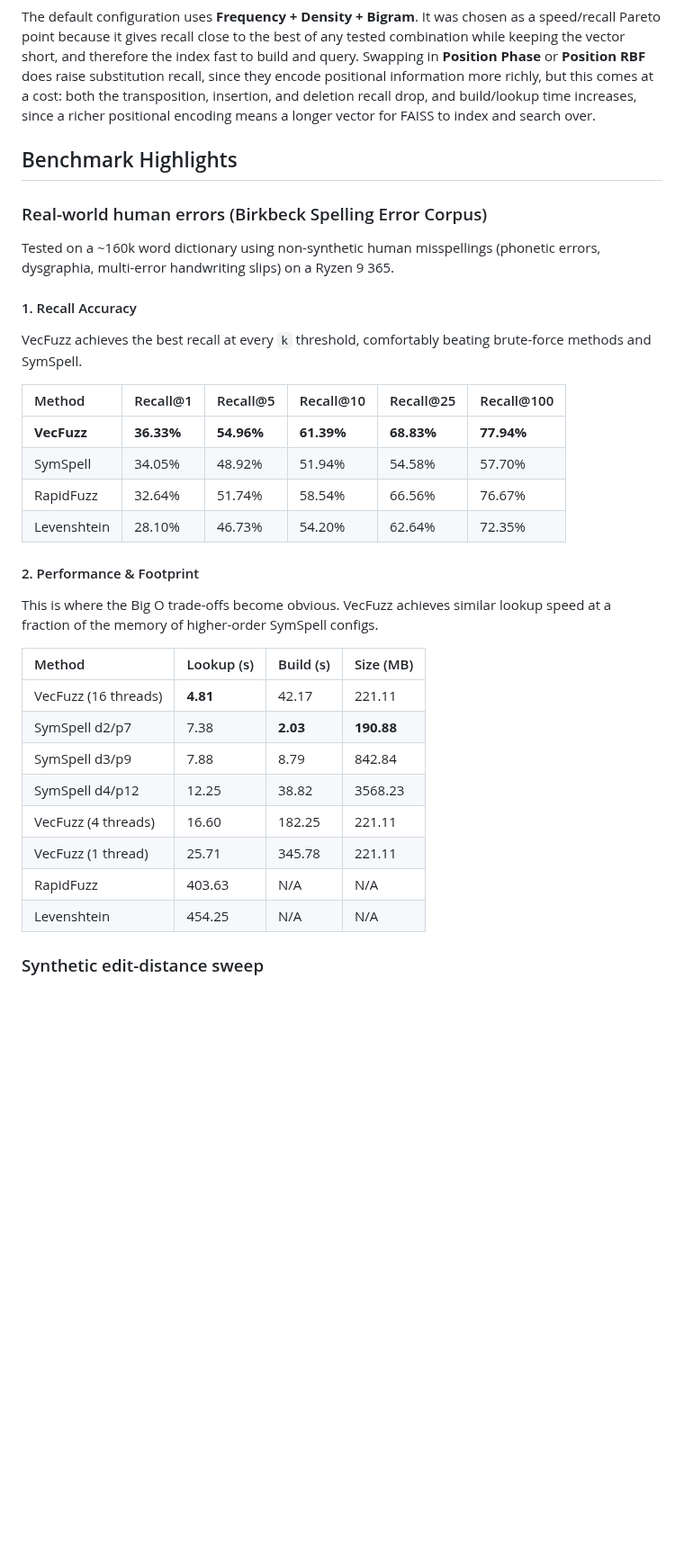
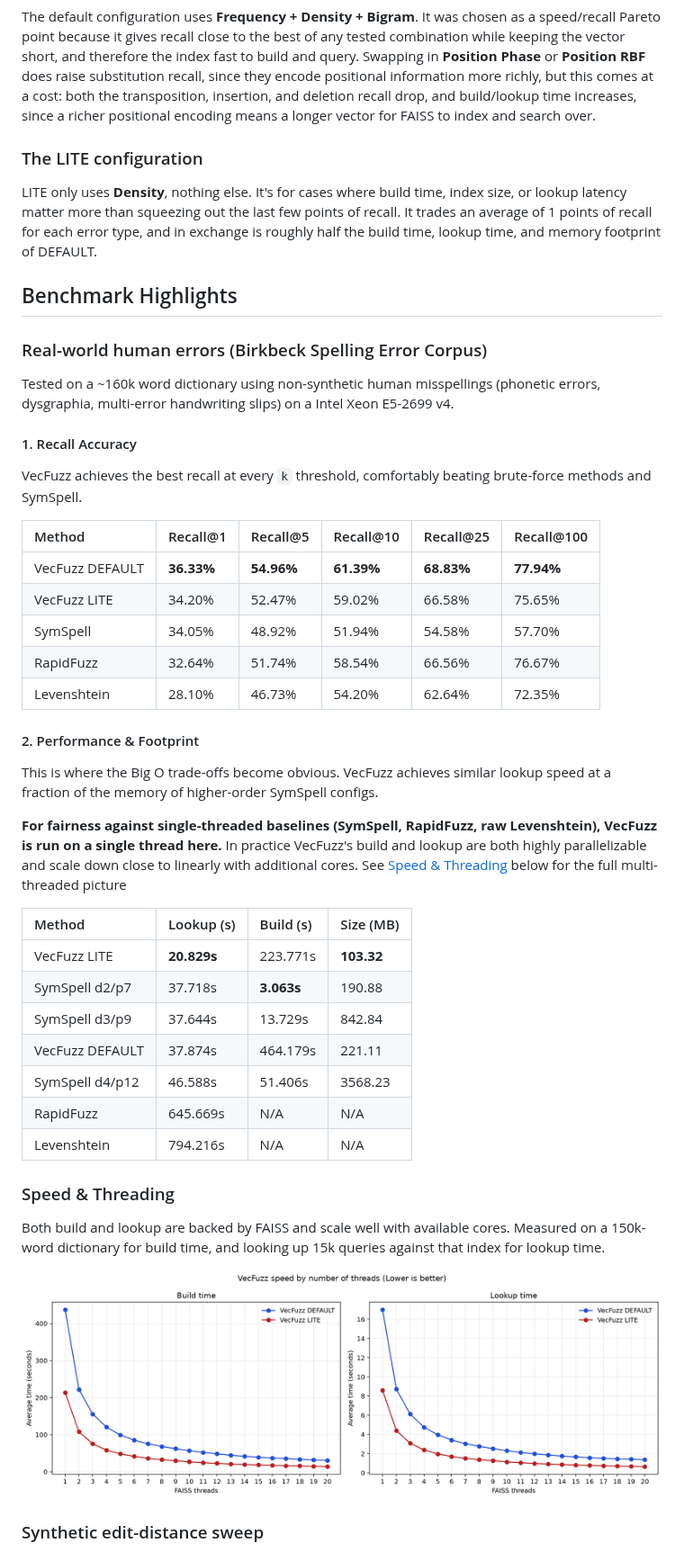
Before and after one commit to alexis-brosseau/VecFuzz, a Markdown page: README.md, the part around one of its changes. Shown at 90% size. Rendered like a GitHub page; pictures changed too: benchmark_outputs/benchmark_speed_k1.png (added); blank space fills up the shorter version.

Commit message:
LITE config added

```diff
--- a/README.md
+++ b/README.md
@@ -37,17 +37,23 @@ All sub-vectors are normalized by word length, so "apple" and "apples" land clos
 
 The default configuration uses **Frequency + Density + Bigram**. It was chosen as a speed/recall Pareto point because it gives recall close to the best of any tested combination while keeping the vector short, and therefore the index fast to build and query. Swapping in **Position Phase** or **Position RBF** does raise substitution recall, since they encode positional information more richly, but this comes at a cost: both the transposition, insertion, and deletion recall drop, and build/lookup time increases, since a richer positional encoding means a longer vector for FAISS to index and search over.
 
+### The LITE configuration
+
+LITE only uses **Density**, nothing else. It's for cases where build time, index size, or lookup latency matter more than squeezing out the last few points of recall. It trades an average of 1 points of recall for each error type, and in exchange is roughly half the build time, lookup time, and memory footprint of DEFAULT.
+
+
 ## Benchmark Highlights
 
 ### Real-world human errors (Birkbeck Spelling Error Corpus)
-Tested on a ~160k word dictionary using non-synthetic human misspellings (phonetic errors, dysgraphia, multi-error handwriting slips) on a Ryzen 9 365.
+Tested on a ~160k word dictionary using non-synthetic human misspellings (phonetic errors, dysgraphia, multi-error handwriting slips) on a Intel Xeon E5-2699 v4.
 
 #### 1. Recall Accuracy
 VecFuzz achieves the best recall at every `k` threshold, comfortably beating brute-force methods and SymSpell.
 
 | Method | Recall@1 | Recall@5 | Recall@10 | Recall@25 | Recall@100 |
 | :--- | :--- | :--- | :--- | :--- | :--- |
-| **VecFuzz** | **36.33%** | **54.96%** | **61.39%** | **68.83%** | **77.94%** |
+| VecFuzz DEFAULT | **36.33%** | **54.96%** | **61.39%** | **68.83%** | **77.94%** |
+| VecFuzz LITE | 34.20% | 52.47% | 59.02% | 66.58% | 75.65% |
 | SymSpell | 34.05% | 48.92% | 51.94% | 54.58% | 57.70% |
 | RapidFuzz | 32.64% | 51.74% | 58.54% | 66.56% | 76.67% |
 | Levenshtein | 28.10% | 46.73% | 54.20% | 62.64% | 72.35% |
@@ -55,16 +61,23 @@ VecFuzz achieves the best recall at every `k` threshold, comfortably beating bru
 #### 2. Performance & Footprint
 This is where the Big O trade-offs become obvious. VecFuzz achieves similar lookup speed at a fraction of the memory of higher-order SymSpell configs.
 
+**For fairness against single-threaded baselines (SymSpell, RapidFuzz, raw Levenshtein), VecFuzz is run on a single thread here.** In practice VecFuzz's build and lookup are both highly parallelizable and scale down close to linearly with additional cores. See [Speed & Threading](#speed--threading) below for the full multi-threaded picture
+
 | Method | Lookup (s) | Build (s) | Size (MB) |
 | :--- | :--- | :--- | :--- |
-| VecFuzz (16 threads) | **4.81** | 42.17 | 221.11 |
-| SymSpell d2/p7 | 7.38 | **2.03** | **190.88** |
-| SymSpell d3/p9 | 7.88 | 8.79 | 842.84 |
-| SymSpell d4/p12 | 12.25 | 38.82 | 3568.23 |
-| VecFuzz (4 threads) | 16.60 | 182.25 | 221.11 |
-| VecFuzz (1 thread) | 25.71 | 345.78 | 221.11 |
-| RapidFuzz | 403.63 | N/A | N/A |
-| Levenshtein | 454.25 | N/A | N/A |
+| VecFuzz LITE                 | **20.829s**  | 223.771s  | **103.32**|
+| SymSpell d2/p7               | 37.718s      | **3.063s**| 190.88    |
+| SymSpell d3/p9               | 37.644s      | 13.729s   | 842.84    |
+| VecFuzz DEFAULT              | 37.874s      | 464.179s  | 221.11    |
+| SymSpell d4/p12              | 46.588s      | 51.406s   | 3568.23   |
+| RapidFuzz                    | 645.669s     | N/A       | N/A       |
+| Levenshtein                  | 794.216s     | N/A       | N/A       |
+
+### Speed & Threading
+
+Both build and lookup are backed by FAISS and scale well with available cores. Measured on a 150k-word dictionary for build time, and looking up 15k queries against that index for lookup time.
+
+![VecFuzz compute time by number of threads](benchmark_outputs/benchmark_speed_k1.png)
 
 ### Synthetic edit-distance sweep
 
```
Also changed, not shown: other parts of README.md (+2 -2 lines), benchmark_outputs/birkbeck_results.md (+9 -10 lines), benchmark_outputs/ablation.png (deleted), benchmark_outputs/benchmark.png (deleted), benchmark_outputs/benchmark_accuracy_k1.png (added), 9 other files.
